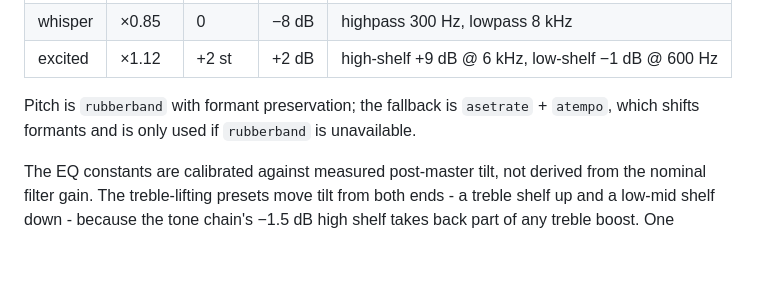
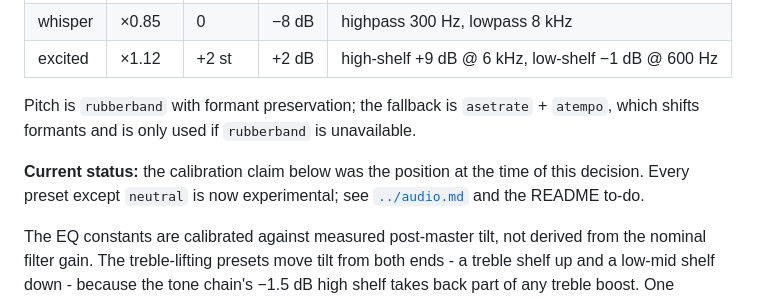
Before and after one commit to marcubus/kokoro-tone, a Markdown page: docs/adr/0009-openai-compatible-kokoro-gateway.md, the part around the change. Rendered like a GitHub page; blank space fills up the shorter version.

```diff
--- a/docs/adr/0009-openai-compatible-kokoro-gateway.md
+++ b/docs/adr/0009-openai-compatible-kokoro-gateway.md
@@ -265,6 +265,10 @@ each turn stands alone.
 Pitch is `rubberband` with formant preservation; the fallback is `asetrate` +
 `atempo`, which shifts formants and is only used if `rubberband` is unavailable.
 
+**Current status:** the calibration claim below was the position at the time of
+this decision. Every preset except `neutral` is now experimental; see
+[`../audio.md`](../audio.md) and the README to-do.
+
 The EQ constants are calibrated against measured post-master tilt, not derived
 from the nominal filter gain. The treble-lifting presets move tilt from both
 ends - a treble shelf up and a low-mid shelf down - because the tone chain's
```
Also changed, not shown: docs/diagrams/README.md (added, +58 -0 lines), docs/observability.md (+4 -6 lines), docs/samples/index.md (+1 -1 lines), docs/diagrams/audio-pipeline.png (added), docs/diagrams/observability-pipelines.png (added), docs/diagrams/pronunciation-resolution.png (added), docs/diagrams/request-lifecycle.png (added), 4 other files.
